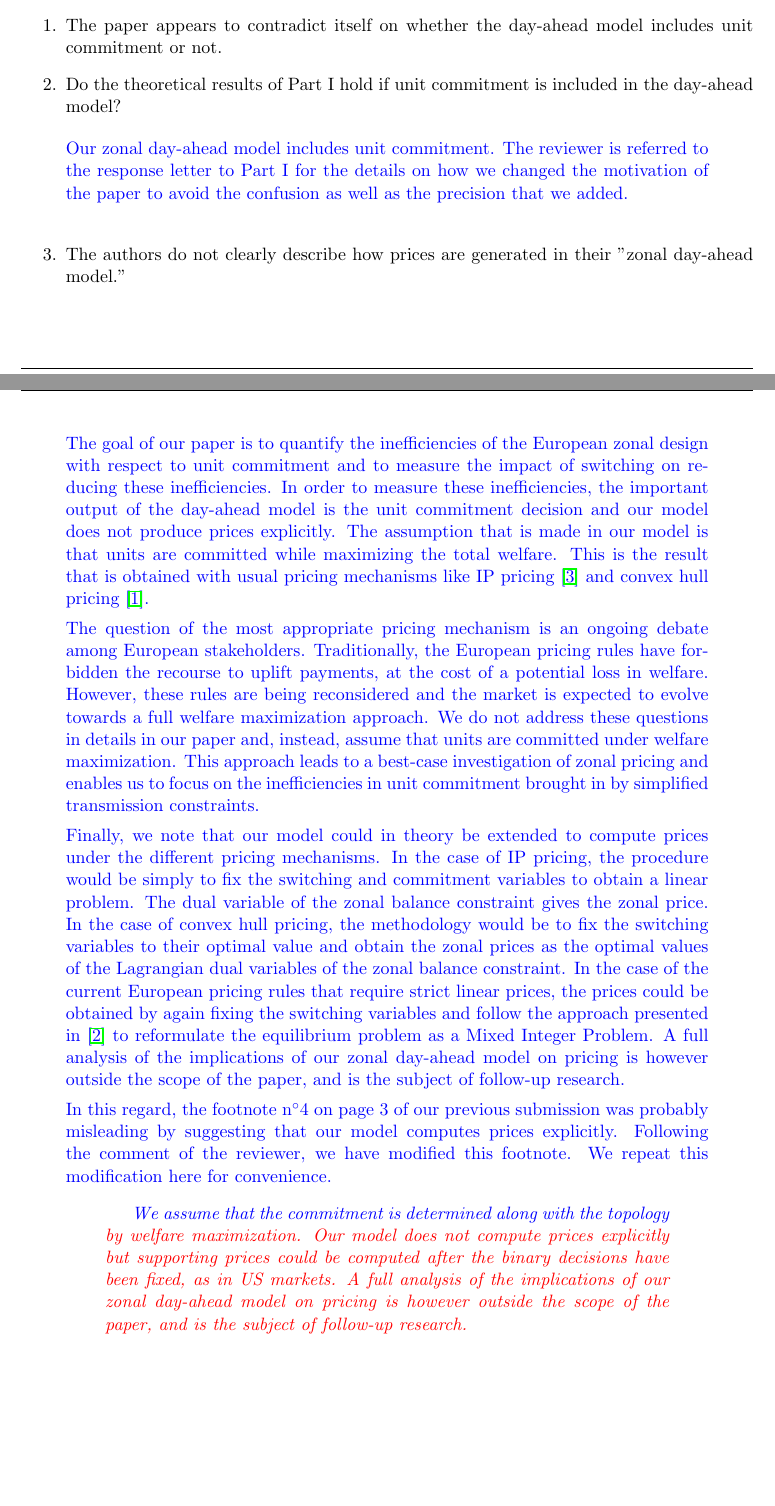
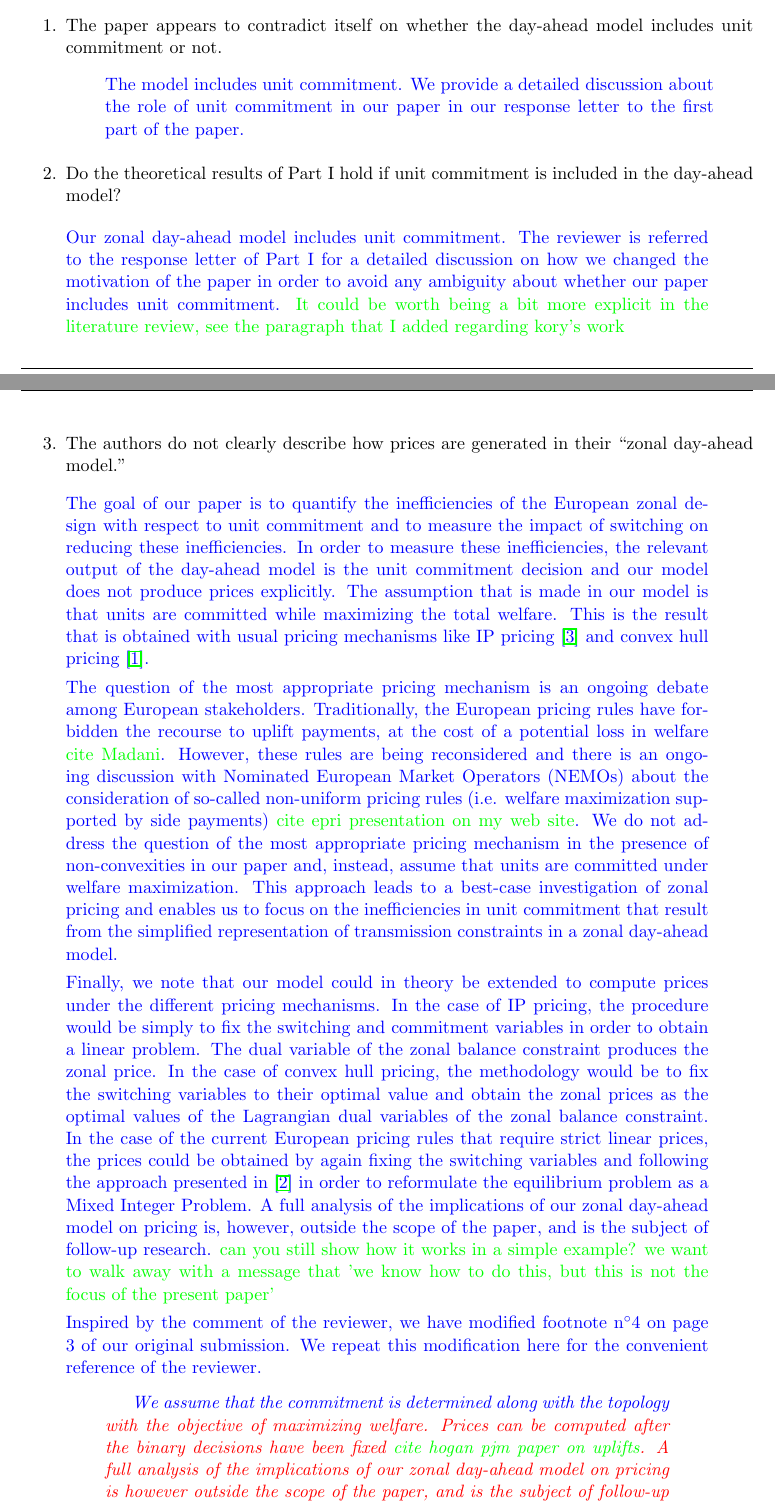
Before and after one commit to qlete/itszm2-response, a LaTeX document (response.tex): two parts of pages 1 and 2 of 3, joined at a grey line, cut so that both start at the same text, the shorter picture padded with empty space. Compiled offline with pdfLaTeX.

Commit message:
Anthony's first pass

```diff
--- a/response.tex
+++ b/response.tex
@@ -30,44 +30,49 @@ My comments from Part II echo my concerns from Part I. They are only briefly des
 
 \begin{enumerate}
     \item The paper appears to contradict itself on whether the day-ahead model includes unit commitment or not.
+    \resp{
+    The model includes unit commitment. We provide a detailed discussion about the role of unit commitment in our paper in our response letter to the first part of the paper.
+}
     \item Do the theoretical results of Part I hold if unit commitment is included in the day-ahead model?
 \end{enumerate}
 
 \resp{
     Our zonal day-ahead model includes unit commitment.
-    The reviewer is referred to the response letter to Part I for the details on how we changed the motivation of the paper to avoid the confusion as well as the precision that we added.
+    The reviewer is referred to the response letter of Part I for a detailed discussion on how we changed the motivation of the paper in order to avoid any ambiguity about whether our paper includes unit commitment. \textcolor{green}{It could be worth being a bit more explicit in the literature review, see the paragraph that I added regarding kory's work}%as well as the precision that we added.
 }
 
 \begin{enumerate}
     \setcounter{enumi}{2}
-    \item The authors do not clearly describe how prices are generated in their "zonal day-ahead model."
+    \item The authors do not clearly describe how prices are generated in their ``zonal day-ahead model."
 \end{enumerate}
 
 \resp{
     The goal of our paper is to quantify the inefficiencies of the European zonal design with respect to unit commitment and to measure the impact of switching on reducing these inefficiencies.
-    In order to measure these inefficiencies, the important output of the day-ahead model is the unit commitment decision and our model does not produce prices explicitly.
+    In order to measure these inefficiencies, the relevant output of the day-ahead model is the unit commitment decision and our model does not produce prices explicitly.
     The assumption that is made in our model is that units are committed while maximizing the total welfare.
     This is the result that is obtained with usual pricing mechanisms like IP pricing \cite{Oneill2004} and convex hull pricing \cite{Gribik2007}.
 
     The question of the most appropriate pricing mechanism is an ongoing debate among European stakeholders.
-    Traditionally, the European pricing rules have forbidden the recourse to uplift payments, at the cost of a potential loss in welfare.
-    However, these rules are being reconsidered and the market is expected to evolve towards a full welfare maximization approach.
-    We do not address these questions in details in our paper and, instead, assume that units are committed under welfare maximization.
-    This approach leads to a best-case investigation of zonal pricing and enables us to focus on the inefficiencies in unit commitment brought in by simplified transmission constraints.
+    Traditionally, the European pricing rules have forbidden the recourse to uplift payments, at the cost of a potential loss in welfare \textcolor{green}{cite Madani}.
+    However, these rules are being reconsidered and there is an ongoing discussion with Nominated European Market Operators (NEMOs) about the consideration of so-called non-uniform pricing rules (i.e. welfare maximization supported by side payments) \textcolor{green}{cite epri presentation on my web site}.
+    %the market is expected to evolve towards a full welfare maximization approach.
+    We do not address the question of the most appropriate pricing mechanism in the presence of non-convexities in our paper and, instead, assume that units are committed under welfare maximization.
+    This approach leads to a best-case investigation of zonal pricing and enables us to focus on the inefficiencies in unit commitment that result from the simplified representation of transmission constraints in a zonal day-ahead model.
 
     Finally, we note that our model could in theory be extended to compute prices under the different pricing mechanisms.
-    In the case of IP pricing, the procedure would be simply to fix the switching and commitment variables to obtain a linear problem.
-    The dual variable of the zonal balance constraint gives the zonal price.
+    In the case of IP pricing, the procedure would be simply to fix the switching and commitment variables in order to obtain a linear problem.
+    The dual variable of the zonal balance constraint produces the zonal price.
     In the case of convex hull pricing, the methodology would be to fix the switching variables to their optimal value and obtain the zonal prices as the optimal values of the Lagrangian dual variables of the zonal balance constraint.
-    In the case of the current European pricing rules that require strict linear prices, the prices could be obtained by again fixing the switching variables and follow the approach presented in \cite{madani2015} to reformulate the equilibrium problem as a Mixed Integer Problem.
-    A full analysis of the implications of our zonal day-ahead model on pricing is however outside the scope of the paper, and is the subject of follow-up research.
+    In the case of the current European pricing rules that require strict linear prices, the prices could be obtained by again fixing the switching variables and following the approach presented in \cite{madani2015} in order to reformulate the equilibrium problem as a Mixed Integer Problem.
+    A full analysis of the implications of our zonal day-ahead model on pricing is, however, outside the scope of the paper, and is the subject of follow-up research. \textcolor{green}{can you still show how it works in a simple example? we want to walk away with a message that 'we know how to do this, but this is not the focus of the present paper'}
 
-    In this regard, the footnote n$^\circ$4 on page 3 of our previous submission was probably misleading by suggesting that our model computes prices explicitly.
-    Following the comment of the reviewer, we have modified this footnote.
-    We repeat this modification here for convenience.
+    Inspired by the comment of the reviewer, we have modified footnote n$^\circ$4 on page 3 of our original submission. % was probably misleading by suggesting that our model computes prices explicitly.
+    %Following the comment of the reviewer, we have modified this footnote.
+    We repeat this modification here for the convenient reference of the reviewer.
     \begin{quotation}
         {\it
-            We assume that the commitment is determined along with the topology \textcolor{red}{by welfare maximization. Our model does not compute prices explicitly but supporting prices could be computed after the binary decisions have been fixed, as in US markets. A full analysis of the implications of our zonal day-ahead model on pricing is however outside the scope of the paper, and is the subject of follow-up research.}
+            We assume that the commitment is determined along with the topology \textcolor{red}{with the objective of maximizing welfare. %Our model does not compute prices explicitly but supporting
+            Prices can be computed after the binary decisions have been fixed \textcolor{green}{cite hogan pjm paper on uplifts}. A full analysis of the implications of our zonal day-ahead model on pricing is however outside the scope of the paper, and is the subject of follow-up research.}
         }
     \end{quotation}
 }
```
